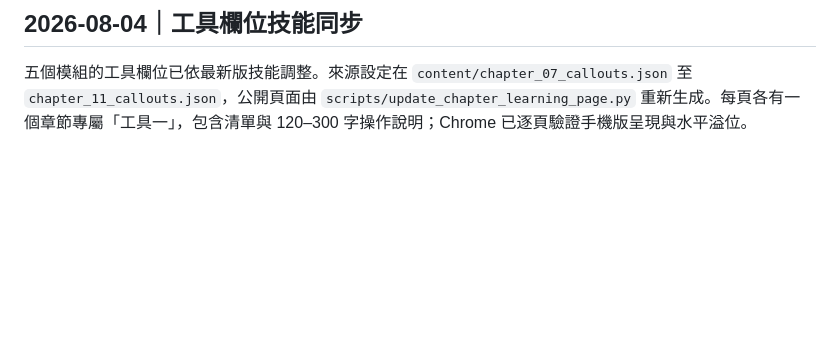
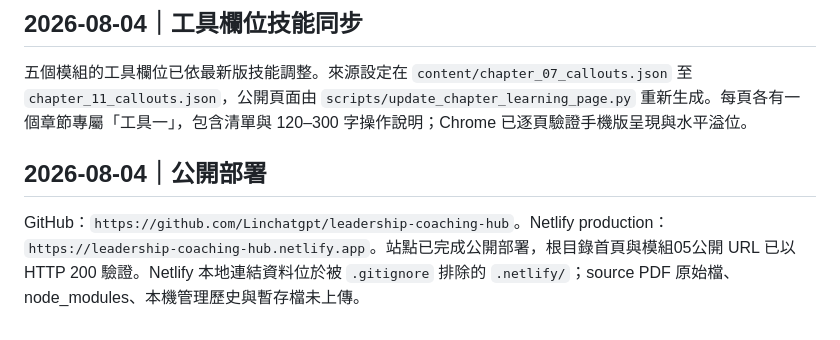
Before and after one commit to Linchatgpt/leadership-coaching-hub, a Markdown page: HANDOFF.md, the part around the change. Drawn GitHub-style; blank space fills up the shorter version.

```diff
--- a/HANDOFF.md
+++ b/HANDOFF.md
@@ -204,3 +204,6 @@ Unknown / needs confirmation.
 ## 2026-08-04｜工具欄位技能同步
 
 五個模組的工具欄位已依最新版技能調整。來源設定在 `content/chapter_07_callouts.json` 至 `chapter_11_callouts.json`，公開頁面由 `scripts/update_chapter_learning_page.py` 重新生成。每頁各有一個章節專屬「工具一」，包含清單與 120–300 字操作說明；Chrome 已逐頁驗證手機版呈現與水平溢位。
+## 2026-08-04｜公開部署
+
+GitHub：`https://github.com/Linchatgpt/leadership-coaching-hub`。Netlify production：`https://leadership-coaching-hub.netlify.app`。站點已完成公開部署，根目錄首頁與模組05公開 URL 已以 HTTP 200 驗證。Netlify 本地連結資料位於被 `.gitignore` 排除的 `.netlify/`；source PDF 原始檔、node_modules、本機管理歷史與暫存檔未上傳。
```
Also changed, not shown: TASK.md (+6 -0 lines), WORK_LOG.md (+1 -0 lines).
